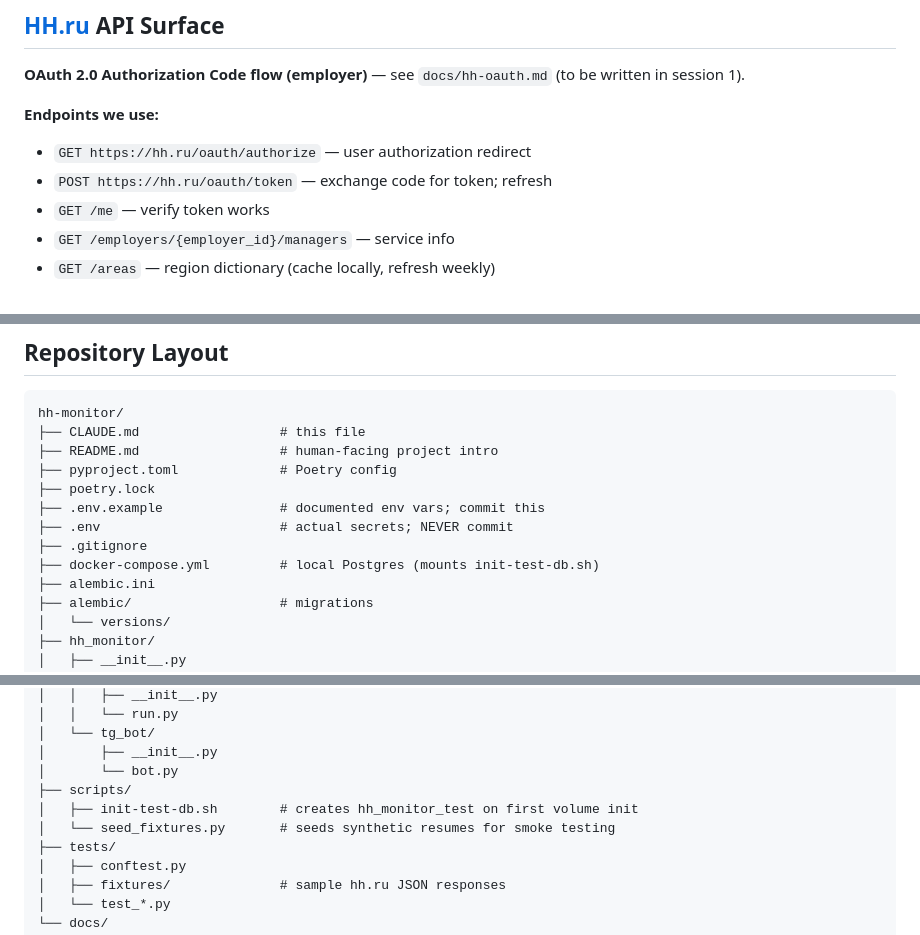
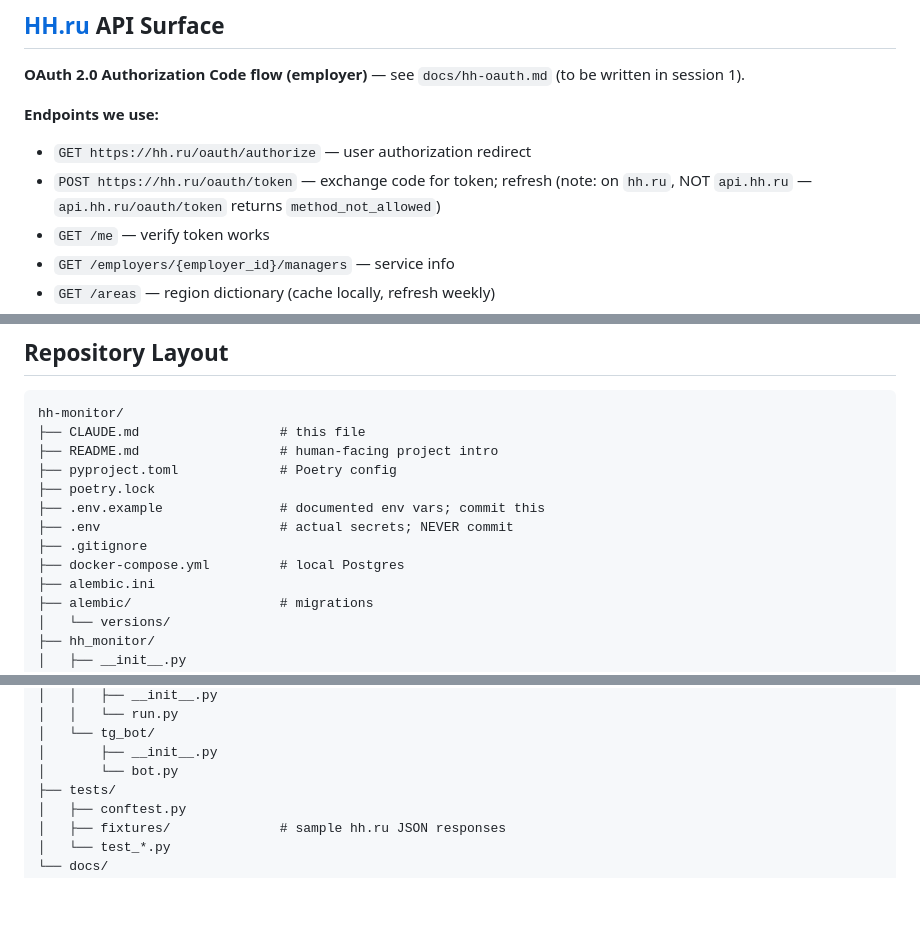
Before and after one commit to stasy-bell-studio/hh-monitor, a Markdown page: CLAUDE.md, 3 parts joined by grey strips. Drawn GitHub-style; blank space fills up the shorter version.

```diff
--- a/CLAUDE.md
+++ b/CLAUDE.md
@@ -121,7 +121,7 @@ CREATE TABLE parser_runs (
 **Endpoints we use:**
 
 - `GET https://hh.ru/oauth/authorize` — user authorization redirect
-- `POST https://hh.ru/oauth/token` — exchange code for token; refresh
+- `POST https://hh.ru/oauth/token` — exchange code for token; refresh (note: on `hh.ru`, NOT `api.hh.ru` — `api.hh.ru/oauth/token` returns `method_not_allowed`)
 - `GET /me` — verify token works
 - `GET /employers/{employer_id}/managers` — service info
 - `GET /areas` — region dictionary (cache locally, refresh weekly)
@@ -176,7 +176,7 @@ hh-monitor/
 ├── .env.example               # documented env vars; commit this
 ├── .env                       # actual secrets; NEVER commit
 ├── .gitignore
-├── docker-compose.yml         # local Postgres (mounts init-test-db.sh)
+├── docker-compose.yml         # local Postgres
 ├── alembic.ini
 ├── alembic/                   # migrations
 │   └── versions/
@@ -211,9 +211,6 @@ hh-monitor/
 │   └── tg_bot/
 │       ├── __init__.py
 │       └── bot.py
-├── scripts/
-│   ├── init-test-db.sh        # creates hh_monitor_test on first volume init
-│   └── seed_fixtures.py       # seeds synthetic resumes for smoke testing
 ├── tests/
 │   ├── conftest.py
 │   ├── fixtures/              # sample hh.ru JSON responses
```
Also changed, not shown: other parts of CLAUDE.md (+0 -1 lines).
